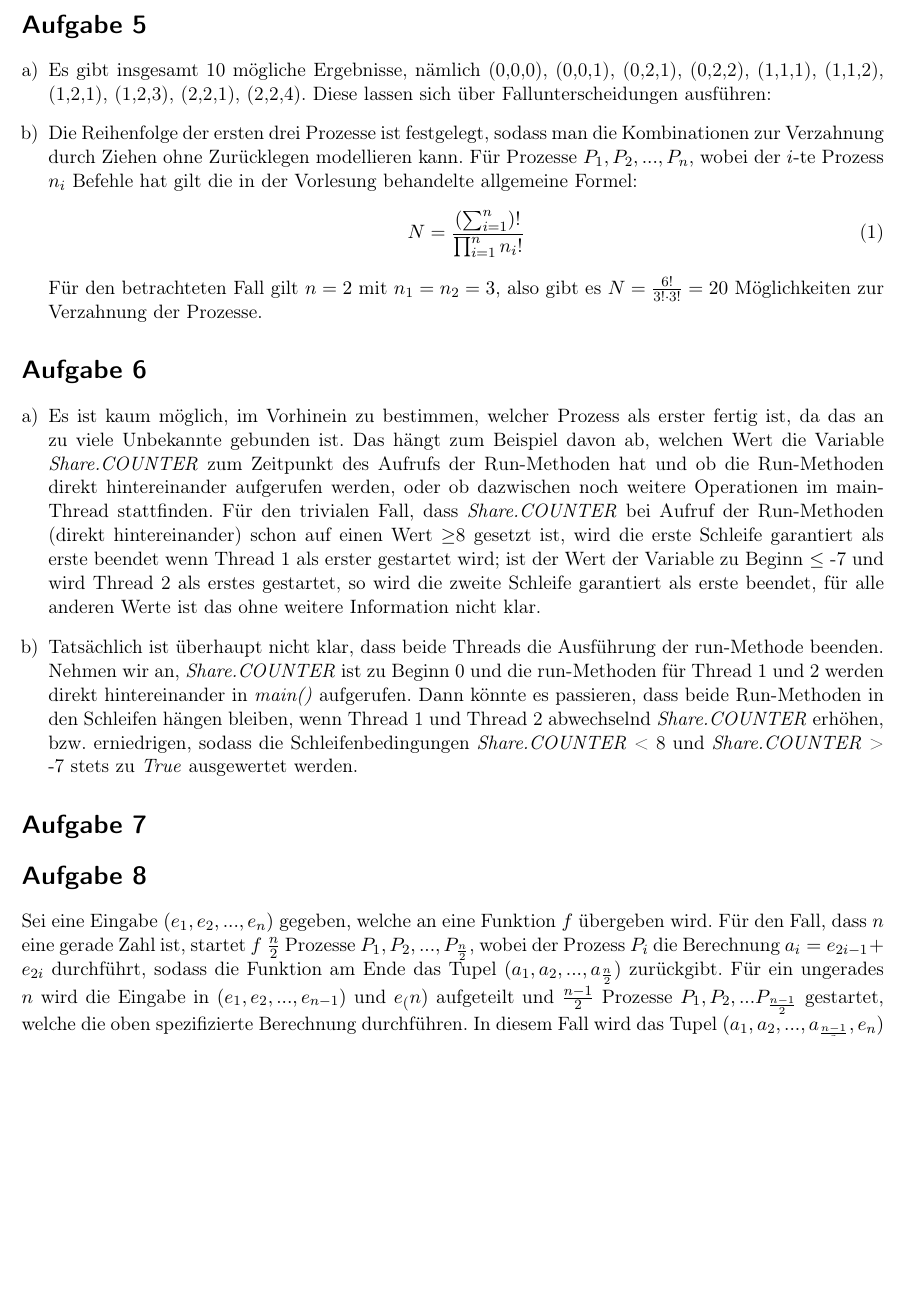
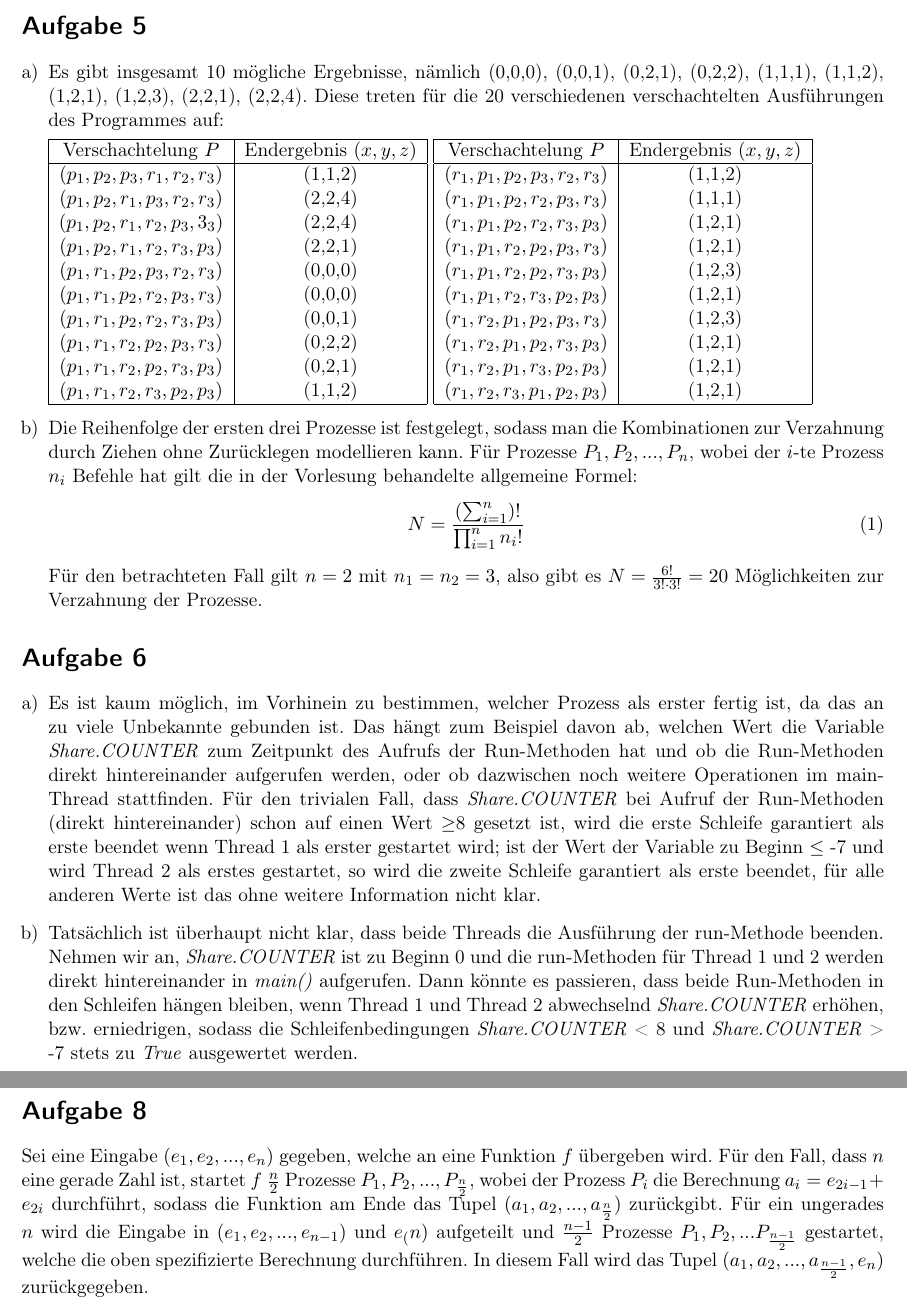
Before and after one commit to luisherrmann/SS17_ALPIV, a LaTeX problem sheet (uebung1/uebung1.tex): part of page 2 of 3 before the commit and two parts of pages 2 and 3 of 3 after it, the two joined at a grey line, cut so that both start at the same text, the shorter picture padded with empty space. Compiled offline with pdfLaTeX.

Commit message:
Ergaenzung bei Aufgabe 5a

```diff
--- a/uebung1/uebung1.tex
+++ b/uebung1/uebung1.tex
@@ -58,7 +58,34 @@ Eine nebenläufige, asynchrone Ausführung von Prozessen führt nicht notwendige
 
 \section*{Aufgabe 5}
 \begin{enumerate}[a)]
-	\item Es gibt insgesamt 10 mögliche Ergebnisse, nämlich (0,0,0), (0,0,1), (0,2,1), (0,2,2), (1,1,1), (1,1,2), (1,2,1), (1,2,3), (2,2,1), (2,2,4). Diese lassen sich über Fallunterscheidungen ausführen:
+	\item Es gibt insgesamt 10 mögliche Ergebnisse, nämlich (0,0,0), (0,0,1), (0,2,1), (0,2,2), (1,1,1), (1,1,2), (1,2,1), (1,2,3), (2,2,1), (2,2,4). Diese treten für die 20 verschiedenen verschachtelten Ausführungen des Programmes auf:
+
+	\begin{tabular}{|c|c|}
+		\hline Verschachtelung $P$ & Endergebnis $(x,y,z)$\\\hline
+		$(p_1, p_2, p_3, r_1, r_2, r_3)$ & (1,1,2)\\
+		$(p_1, p_2, r_1, p_3, r_2, r_3)$ & (2,2,4)\\
+		$(p_1, p_2, r_1, r_2, p_3, 3_3)$ & (2,2,4)\\
+		$(p_1, p_2, r_1, r_2, r_3, p_3)$ & (2,2,1)\\
+		$(p_1, r_1, p_2, p_3, r_2, r_3)$ & (0,0,0)\\
+		$(p_1, r_1, p_2, r_2, p_3, r_3)$ & (0,0,0)\\
+		$(p_1 ,r_1, p_2, r_2, r_3, p_3)$ & (0,0,1)\\
+		$(p_1, r_1, r_2, p_2, p_3, r_3)$ & (0,2,2)\\
+		$(p_1, r_1, r_2, p_2, r_3, p_3)$ & (0,2,1)\\
+		$(p_1, r_1, r_2, r_3, p_2, p_3)$ & (1,1,2)\\\hline
+	\end{tabular}
+	\begin{tabular}{|c|c|}
+		\hline Verschachtelung $P$ & Endergebnis $(x,y,z)$\\\hline
+		$(r_1, p_1, p_2, p_3, r_2, r_3)$ & (1,1,2)\\
+		$(r_1, p_1, p_2, r_2, p_3, r_3)$ & (1,1,1)\\
+		$(r_1, p_1, p_2, r_2, r_3, p_3)$ & (1,2,1)\\
+		$(r_1, p_1, r_2, p_2, p_3, r_3)$ & (1,2,1)\\
+		$(r_1, p_1, r_2, p_2, r_3, p_3)$ & (1,2,3)\\
+		$(r_1, p_1, r_2, r_3, p_2, p_3)$ & (1,2,1)\\
+		$(r_1, r_2, p_1, p_2, p_3, r_3)$ & (1,2,3) \\
+		$(r_1, r_2, p_1, p_2, r_3, p_3)$ & (1,2,1)\\
+		$(r_1, r_2, p_1, r_3, p_2, p_3)$ & (1,2,1)\\
+		$(r_1, r_2, r_3, p_1, p_2, p_3)$ & (1,2,1)\\\hline
+	\end{tabular}
 
 	\item Die Reihenfolge der ersten drei Prozesse ist festgelegt, sodass man die Kombinationen zur Verzahnung durch Ziehen ohne Zurücklegen modellieren kann. Für Prozesse $P_1, P_2, ..., P_n$, wobei der $i$-te Prozess $n_i$ Befehle hat gilt die in der Vorlesung behandelte allgemeine Formel:
 	\begin{equation}
```
Also changed, not shown: uebung1/uebung1.tex (4 more changed lines).
